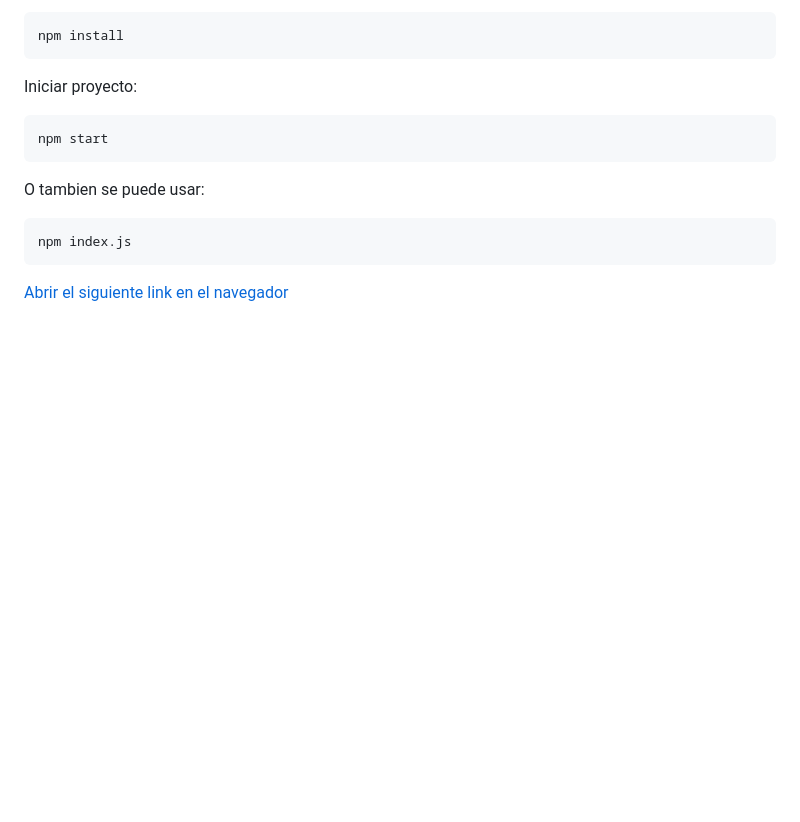
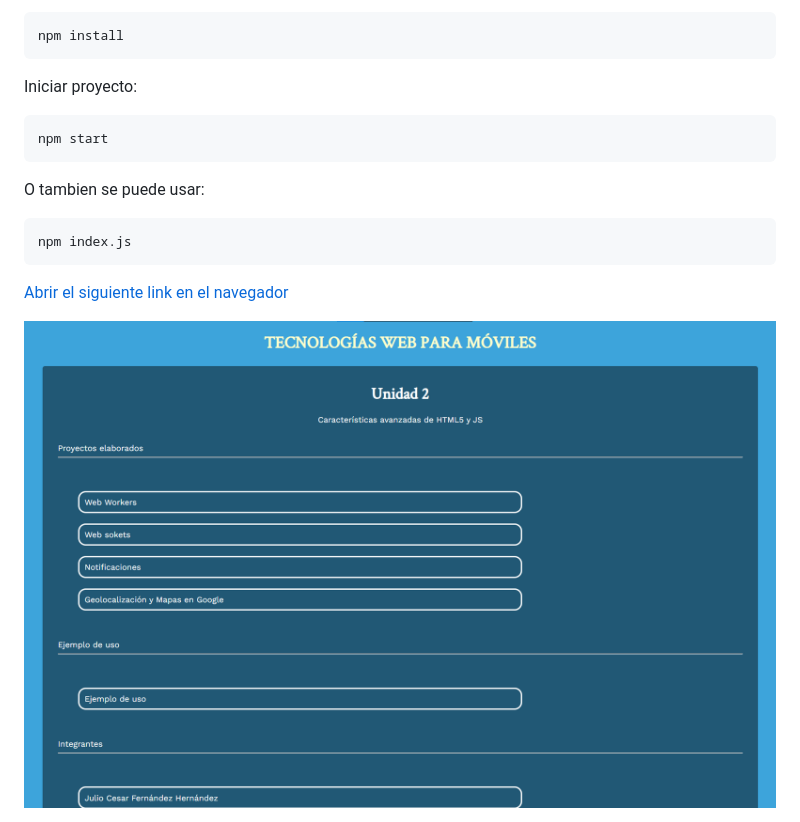
Before and after one commit to Juli0-Cesar/TecWebMovilesU2, a Markdown page: README.md, the part around the change. Rendered like a GitHub page; pictures changed too: Screenshot.png (added); blank space fills up the shorter version.

Commit message:
Se añadio captura de pantalla

````diff
--- a/README.md
+++ b/README.md
@@ -24,3 +24,5 @@ O tambien se puede usar:
 npm index.js
 ```
 [Abrir el siguiente link en el navegador](http://localhost:3000)
+
+<img src="Screenshot.png">
````
